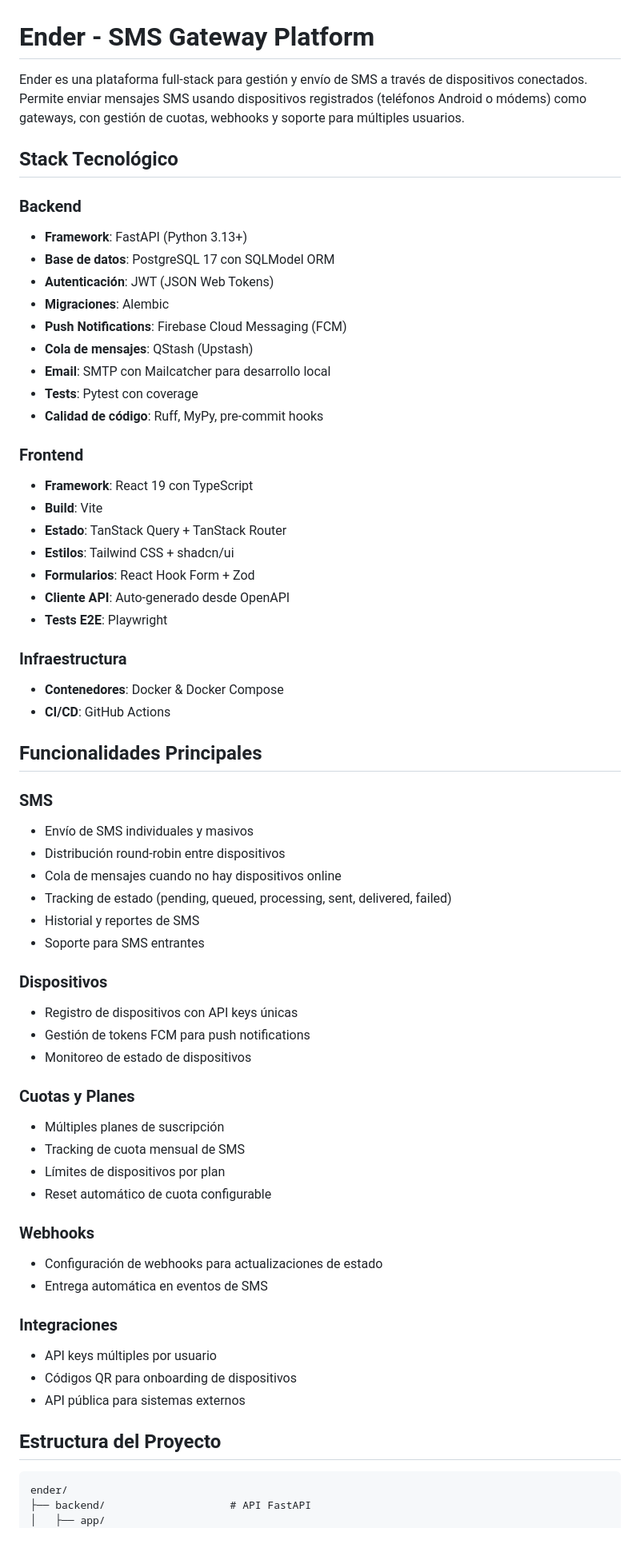
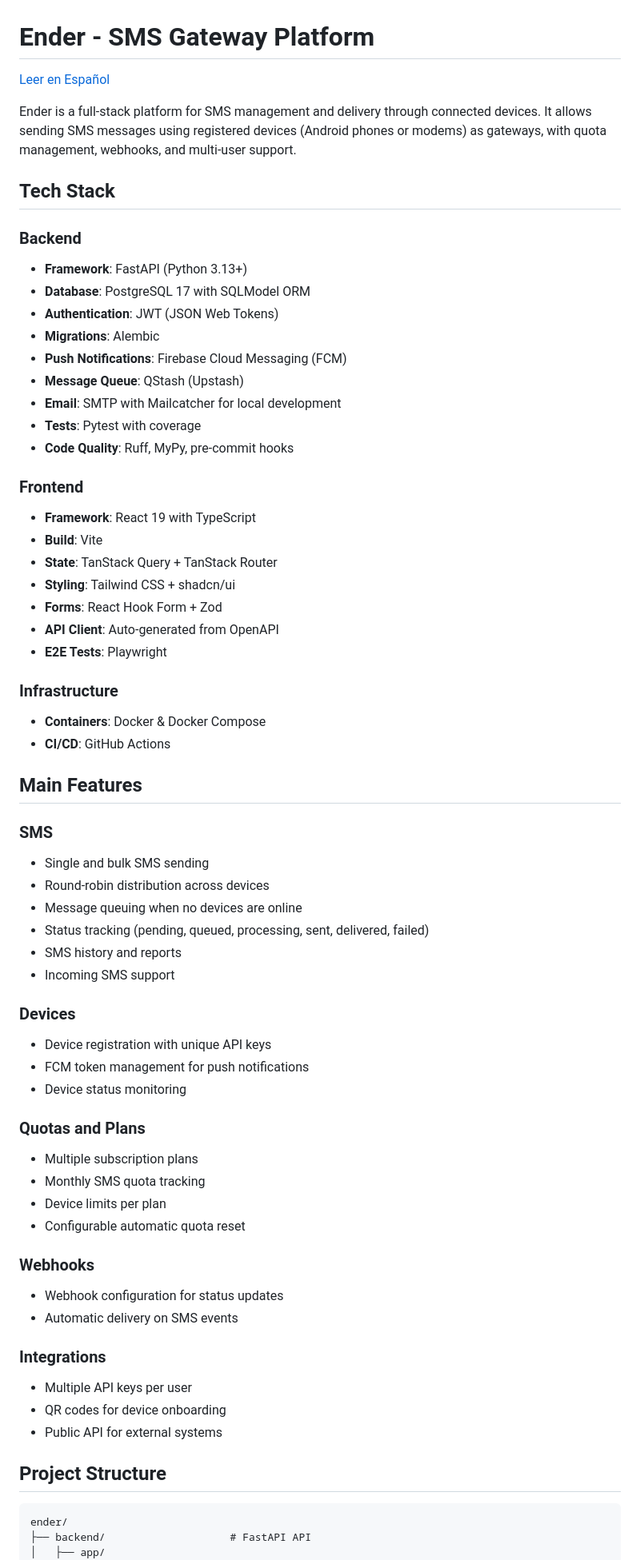
Before and after one commit to RevDevGroup/ender, a Markdown page: README.md, the part around one of its changes. Shown at 80% size. Drawn GitHub-style; blank space fills up the shorter version.

Commit message:
docs(README): add bilingual README (EN/ES)

````diff
--- a/README.md
+++ b/README.md
@@ -1,67 +1,69 @@
 # Ender - SMS Gateway Platform
 
-Ender es una plataforma full-stack para gestión y envío de SMS a través de dispositivos conectados. Permite enviar mensajes SMS usando dispositivos registrados (teléfonos Android o módems) como gateways, con gestión de cuotas, webhooks y soporte para múltiples usuarios.
+[Leer en Español](./README.es.md)
 
-## Stack Tecnológico
+Ender is a full-stack platform for SMS management and delivery through connected devices. It allows sending SMS messages using registered devices (Android phones or modems) as gateways, with quota management, webhooks, and multi-user support.
+
+## Tech Stack
 
 ### Backend
 - **Framework**: FastAPI (Python 3.13+)
-- **Base de datos**: PostgreSQL 17 con SQLModel ORM
-- **Autenticación**: JWT (JSON Web Tokens)
-- **Migraciones**: Alembic
+- **Database**: PostgreSQL 17 with SQLModel ORM
+- **Authentication**: JWT (JSON Web Tokens)
+- **Migrations**: Alembic
 - **Push Notifications**: Firebase Cloud Messaging (FCM)
-- **Cola de mensajes**: QStash (Upstash)
-- **Email**: SMTP con Mailcatcher para desarrollo local
-- **Tests**: Pytest con coverage
-- **Calidad de código**: Ruff, MyPy, pre-commit hooks
+- **Message Queue**: QStash (Upstash)
+- **Email**: SMTP with Mailcatcher for local development
+- **Tests**: Pytest with coverage
+- **Code Quality**: Ruff, MyPy, pre-commit hooks
 
 ### Frontend
-- **Framework**: React 19 con TypeScript
+- **Framework**: React 19 with TypeScript
 - **Build**: Vite
-- **Estado**: TanStack Query + TanStack Router
-- **Estilos**: Tailwind CSS + shadcn/ui
-- **Formularios**: React Hook Form + Zod
-- **Cliente API**: Auto-generado desde OpenAPI
-- **Tests E2E**: Playwright
+- **State**: TanStack Query + TanStack Router
+- **Styling**: Tailwind CSS + shadcn/ui
+- **Forms**: React Hook Form + Zod
+- **API Client**: Auto-generated from OpenAPI
+- **E2E Tests**: Playwright
 
-### Infraestructura
-- **Contenedores**: Docker & Docker Compose
+### Infrastructure
+- **Containers**: Docker & Docker Compose
 - **CI/CD**: GitHub Actions
 
-## Funcionalidades Principales
+## Main Features
 
 ### SMS
-- Envío de SMS individuales y masivos
-- Distribución round-robin entre dispositivos
-- Cola de mensajes cuando no hay dispositivos online
-- Tracking de estado (pending, queued, processing, sent, delivered, failed)
-- Historial y reportes de SMS
-- Soporte para SMS entrantes
+- Single and bulk SMS sending
+- Round-robin distribution across devices
+- Message queuing when no devices are online
+- Status tracking (pending, queued, processing, sent, delivered, failed)
+- SMS history and reports
+- Incoming SMS support
 
-### Dispositivos
-- Registro de dispositivos con API keys únicas
-- Gestión de tokens FCM para push notifications
-- Monitoreo de estado de dispositivos
+### Devices
+- Device registration with unique API keys
+- FCM token management for push notifications
+- Device status monitoring
 
-### Cuotas y Planes
-- Múltiples planes de suscripción
-- Tracking de cuota mensual de SMS
-- Límites de dispositivos por plan
-- Reset automático de cuota configurable
+### Quotas and Plans
+- Multiple subscription plans
+- Monthly SMS quota tracking
+- Device limits per plan
+- Configurable automatic quota reset
 
 ### Webhooks
-- Configuración de webhooks para actualizaciones de estado
-- Entrega automática en eventos de SMS
+- Webhook configuration for status updates
+- Automatic delivery on SMS events
 
-### Integraciones
-- API keys múltiples por usuario
-- Códigos QR para onboarding de dispositivos
-- API pública para sistemas externos
+### Integrations
+- Multiple API keys per user
+- QR codes for device onboarding
+- Public API for external systems
 
-## Estructura del Proyecto
+## Project Structure
 
 ```
 ender/
-├── backend/                    # API FastAPI
+├── backend/                    # FastAPI API
 │   ├── app/
 │   │   ├── api/routes/         # Endpoints (login, users, sms, webhooks, etc.)
````
Also changed, not shown: other parts of README.md (+64 -64 lines), README.es.md (added, +246 -0 lines).
